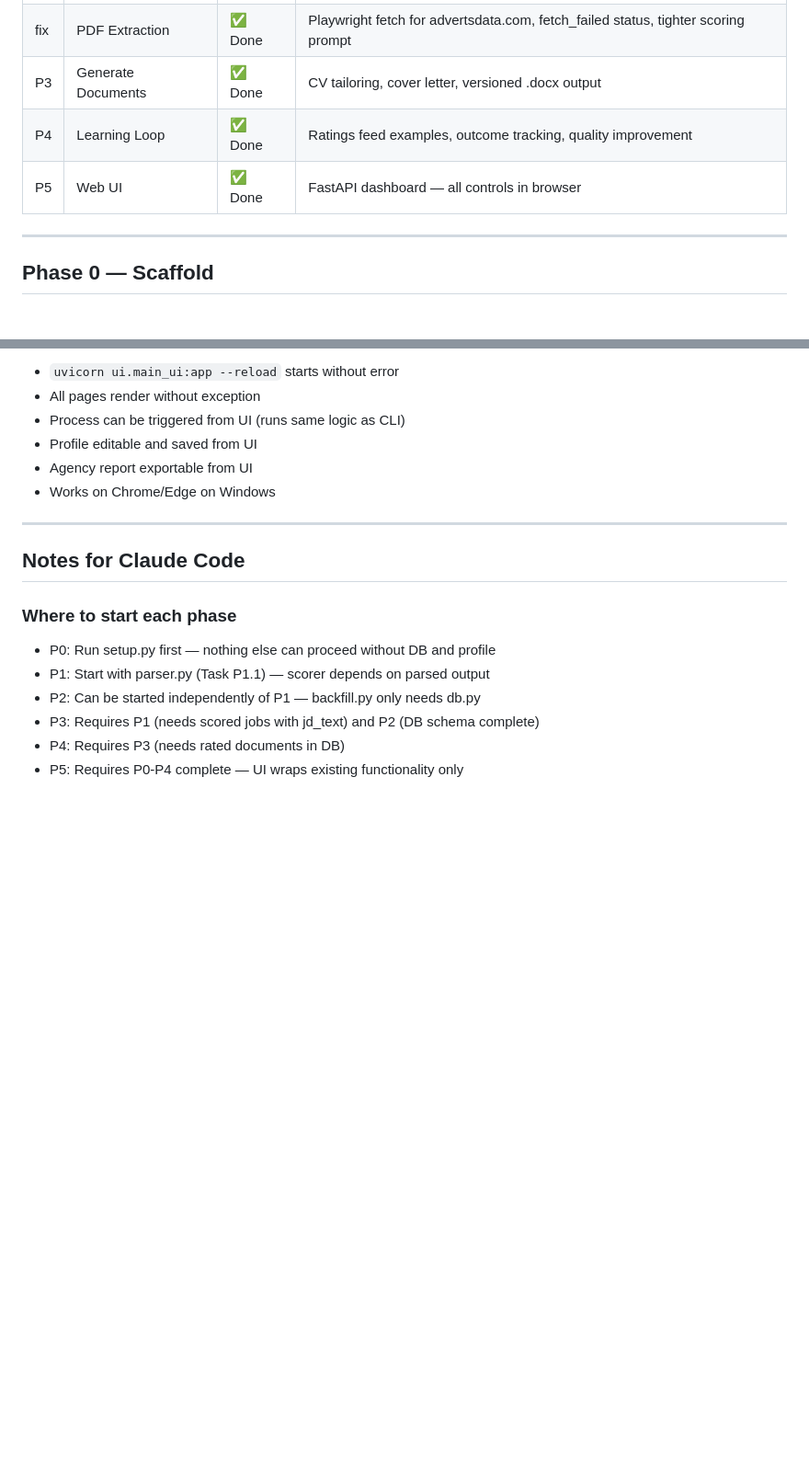
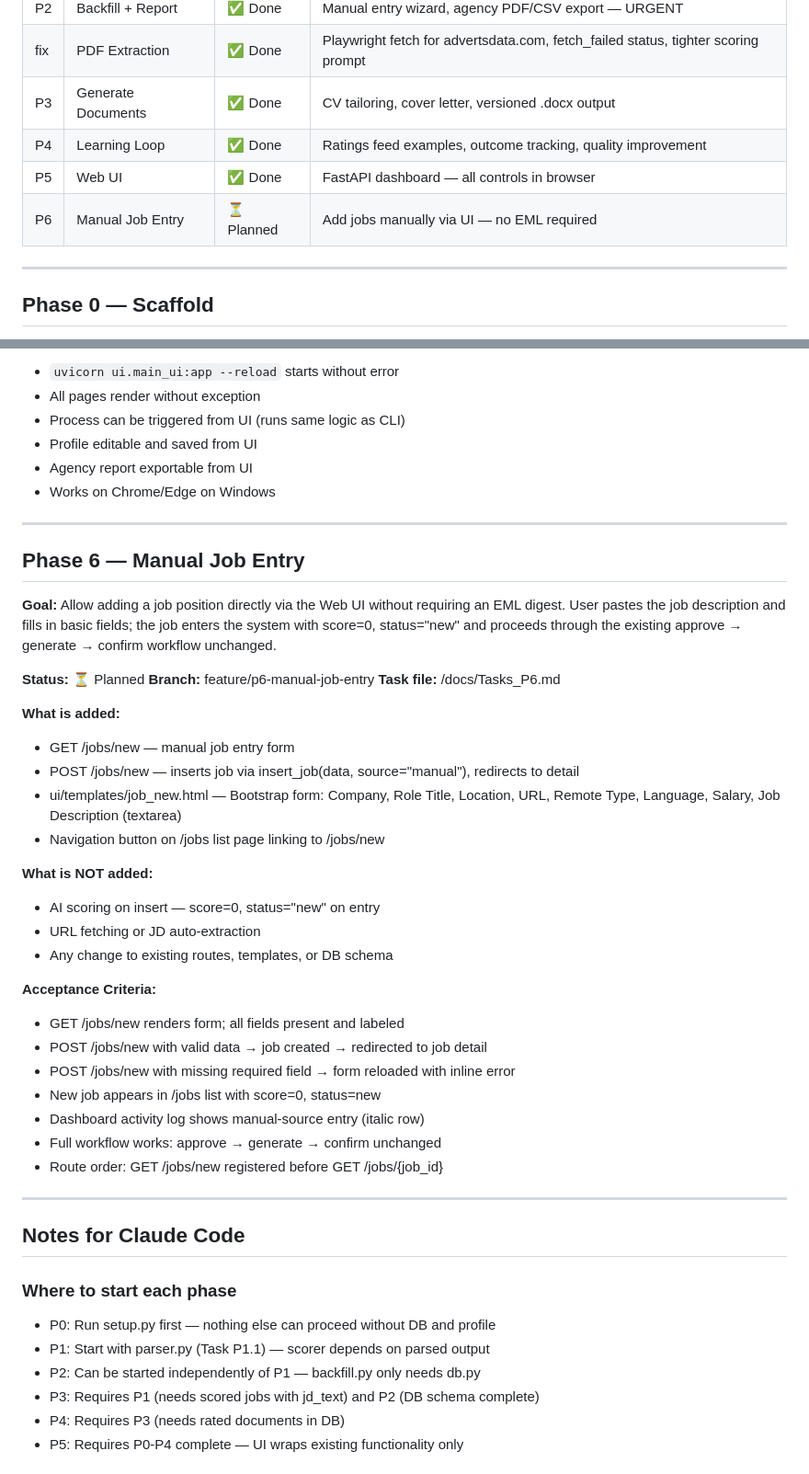
Before and after one commit to jirkalla/JobRadar, a Markdown page: docs/MILESTONES.MD, 2 parts joined by grey strips. Shown at 92% size. Rendered like a GitHub page; blank space fills up the shorter version.

Commit message:
docs(p6): add Tasks_P6.md, P6_Sessions_prompts.md, update MILESTONES.MD

```diff
--- a/docs/MILESTONES.MD
+++ b/docs/MILESTONES.MD
@@ -20,6 +20,7 @@
 | P3 | Generate Documents | ✅ Done | CV tailoring, cover letter, versioned .docx output |
 | P4 | Learning Loop | ✅ Done | Ratings feed examples, outcome tracking, quality improvement |
 | P5 | Web UI | ✅ Done | FastAPI dashboard — all controls in browser |
+| P6 | Manual Job Entry | ⏳ Planned | Add jobs manually via UI — no EML required |
 
 ---
 
@@ -209,6 +210,40 @@ documents, exporting agency report — all in one UI.
 
 ---
 
+## Phase 6 — Manual Job Entry
+
+**Goal:** Allow adding a job position directly via the Web UI without requiring an
+EML digest. User pastes the job description and fills in basic fields; the job enters
+the system with score=0, status="new" and proceeds through the existing approve →
+generate → confirm workflow unchanged.
+
+**Status:** ⏳ Planned
+**Branch:** feature/p6-manual-job-entry
+**Task file:** /docs/Tasks_P6.md
+
+**What is added:**
+- GET /jobs/new — manual job entry form
+- POST /jobs/new — inserts job via insert_job(data, source="manual"), redirects to detail
+- ui/templates/job_new.html — Bootstrap form: Company, Role Title, Location, URL,
+  Remote Type, Language, Salary, Job Description (textarea)
+- Navigation button on /jobs list page linking to /jobs/new
+
+**What is NOT added:**
+- AI scoring on insert — score=0, status="new" on entry
+- URL fetching or JD auto-extraction
+- Any change to existing routes, templates, or DB schema
+
+**Acceptance Criteria:**
+- GET /jobs/new renders form; all fields present and labeled
+- POST /jobs/new with valid data → job created → redirected to job detail
+- POST /jobs/new with missing required field → form reloaded with inline error
+- New job appears in /jobs list with score=0, status=new
+- Dashboard activity log shows manual-source entry (italic row)
+- Full workflow works: approve → generate → confirm unchanged
+- Route order: GET /jobs/new registered before GET /jobs/{job_id}
+
+---
+
 ## Notes for Claude Code
 
 ### Where to start each phase
```
Also changed, not shown: docs/P6_Sessions_prompts.md (added, +138 -0 lines), docs/Tasks_P6.md (added, +282 -0 lines).
